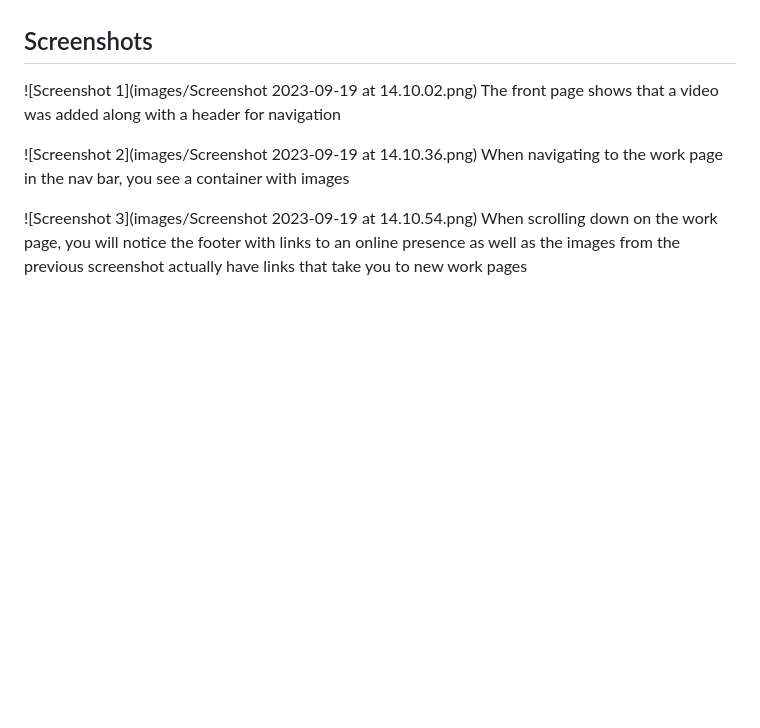
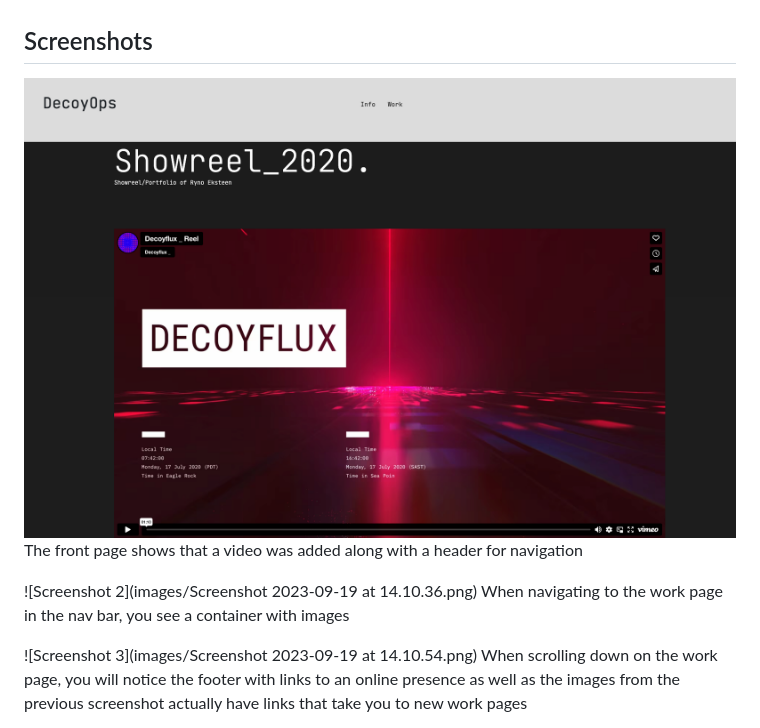
Before and after one commit to Jinx606/DecoyOps, a Markdown page: README.md, the part around the change. GitHub-like rendering; blank space fills up the shorter version.

```diff
--- a/README.md
+++ b/README.md
@@ -97,7 +97,7 @@ I would like to express my gratitude to the above contributors and resources for
 
 ## Screenshots
 
-![Screenshot 1](images/Screenshot 2023-09-19 at 14.10.02.png)
+![Screenshot 1](https://github.com/Jinx606/DecoyOps/blob/main/images/Screenshot%202023-09-19%20at%2014.10.02.png)
 The front page shows that a video was added along with a header for navigation
 
 ![Screenshot 2](images/Screenshot 2023-09-19 at 14.10.36.png)
```
